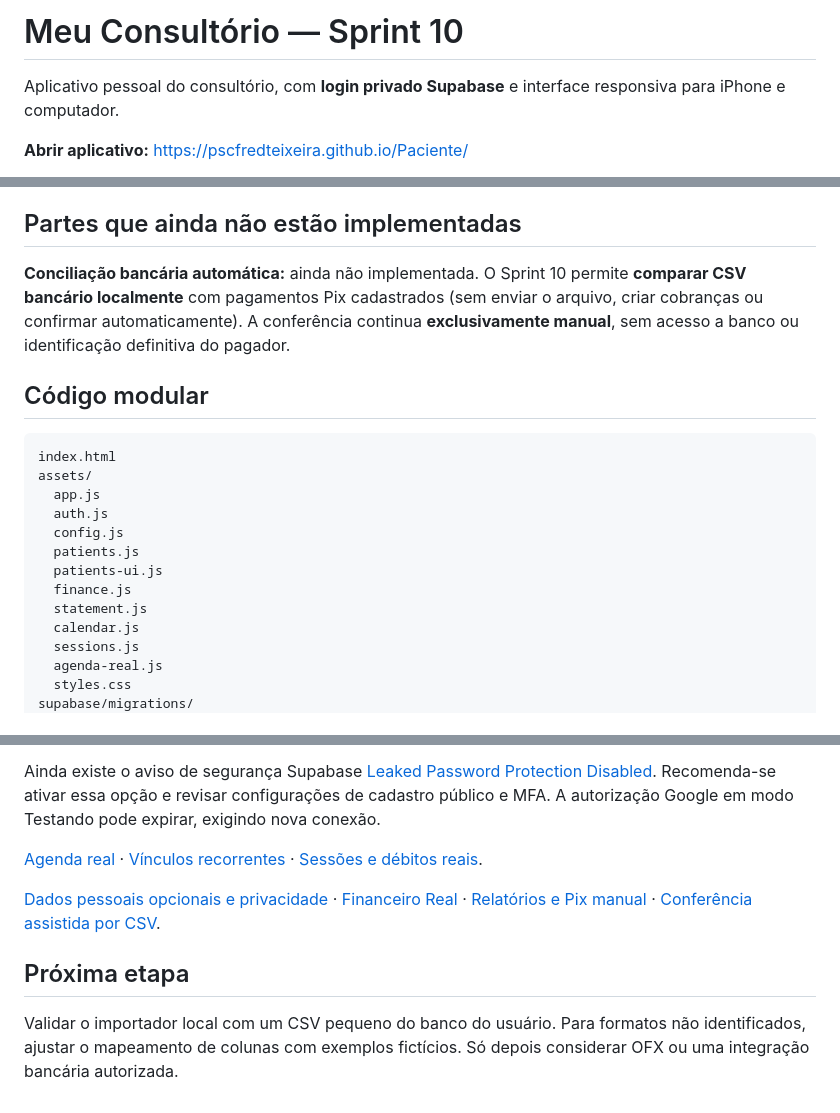
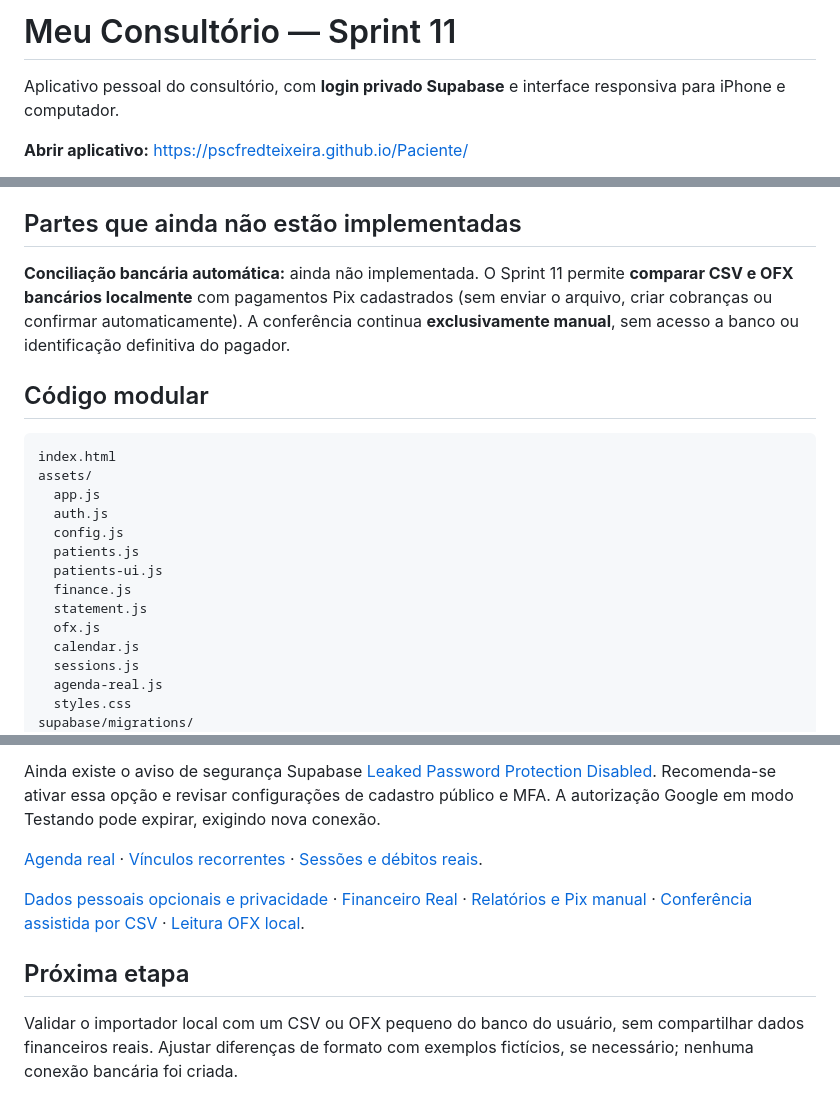
Before and after one commit to pscfredteixeira/Paciente, a Markdown page: README.md, 3 parts joined by grey strips. Drawn GitHub-style.

Commit message:
docs: Sprint 11 admite OFX SGML/XML para conferência local Pix

```diff
--- a/README.md
+++ b/README.md
@@ -1,4 +1,4 @@
-# Meu Consultório — Sprint 10
+# Meu Consultório — Sprint 11
 
 Aplicativo pessoal do consultório, com **login privado Supabase** e interface responsiva para iPhone e computador.
 
@@ -22,7 +22,7 @@ Aplicativo pessoal do consultório, com **login privado Supabase** e interface r
 
 ## Partes que ainda não estão implementadas
 
-**Conciliação bancária automática:** ainda não implementada. O Sprint 10 permite **comparar CSV bancário localmente** com pagamentos Pix cadastrados (sem enviar o arquivo, criar cobranças ou confirmar automaticamente). A conferência continua **exclusivamente manual**, sem acesso a banco ou identificação definitiva do pagador.
+**Conciliação bancária automática:** ainda não implementada. O Sprint 11 permite **comparar CSV e OFX bancários localmente** com pagamentos Pix cadastrados (sem enviar o arquivo, criar cobranças ou confirmar automaticamente). A conferência continua **exclusivamente manual**, sem acesso a banco ou identificação definitiva do pagador.
 
 ## Código modular
 
@@ -36,6 +36,7 @@ assets/
   patients-ui.js
   finance.js
   statement.js
+  ofx.js
   calendar.js
   sessions.js
   agenda-real.js
@@ -71,8 +73,8 @@ Ainda existe o aviso de segurança Supabase [Leaked Password Protection Disabled
 
 [Agenda real](./docs/SPRINT_06_2_AGENDA.md) · [Vínculos recorrentes](./docs/SPRINT_06_3_SERIES.md) · [Sessões e débitos reais](./docs/SPRINT_07_SESSOES.md).
 
-[Dados pessoais opcionais e privacidade](./docs/SPRINT_07_1_DADOS_PESSOAIS.md) · [Financeiro Real](./docs/SPRINT_08_FINANCEIRO.md) · [Relatórios e Pix manual](./docs/SPRINT_09_RELATORIOS_PIX.md) · [Conferência assistida por CSV](./docs/SPRINT_10_CSV_PIX.md).
+[Dados pessoais opcionais e privacidade](./docs/SPRINT_07_1_DADOS_PESSOAIS.md) · [Financeiro Real](./docs/SPRINT_08_FINANCEIRO.md) · [Relatórios e Pix manual](./docs/SPRINT_09_RELATORIOS_PIX.md) · [Conferência assistida por CSV](./docs/SPRINT_10_CSV_PIX.md) · [Leitura OFX local](./docs/SPRINT_11_OFX.md).
 
 ## Próxima etapa
 
-Validar o importador local com um CSV pequeno do banco do usuário. Para formatos não identificados, ajustar o mapeamento de colunas com exemplos fictícios. Só depois considerar OFX ou uma integração bancária autorizada.
+Validar o importador local com um CSV ou OFX pequeno do banco do usuário, sem compartilhar dados financeiros reais. Ajustar diferenças de formato com exemplos fictícios, se necessário; nenhuma conexão bancária foi criada.
```
Also changed, not shown: other parts of README.md (+1 -0 lines).
